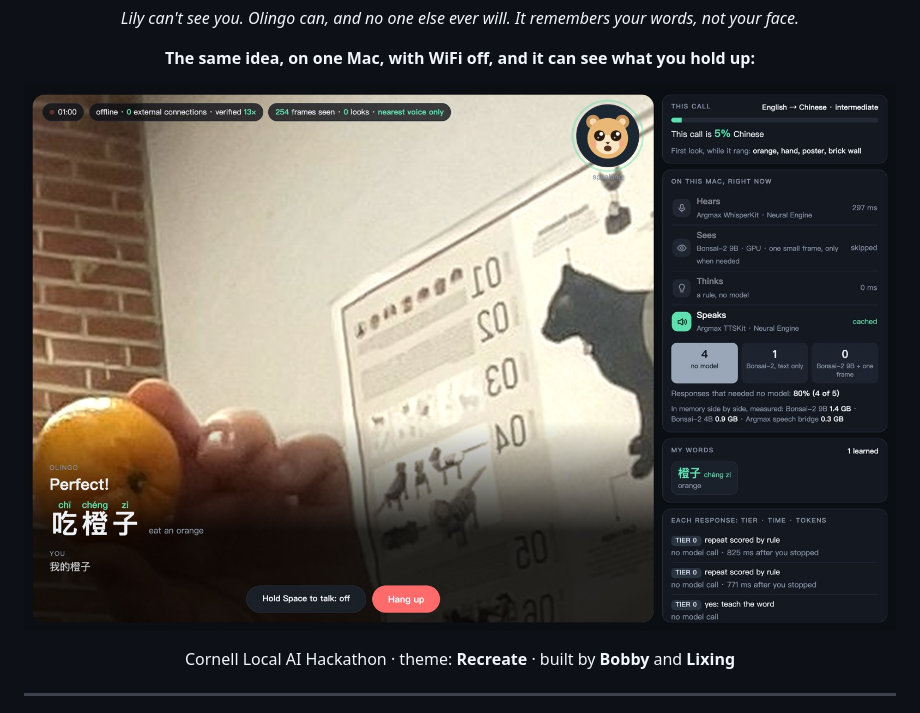
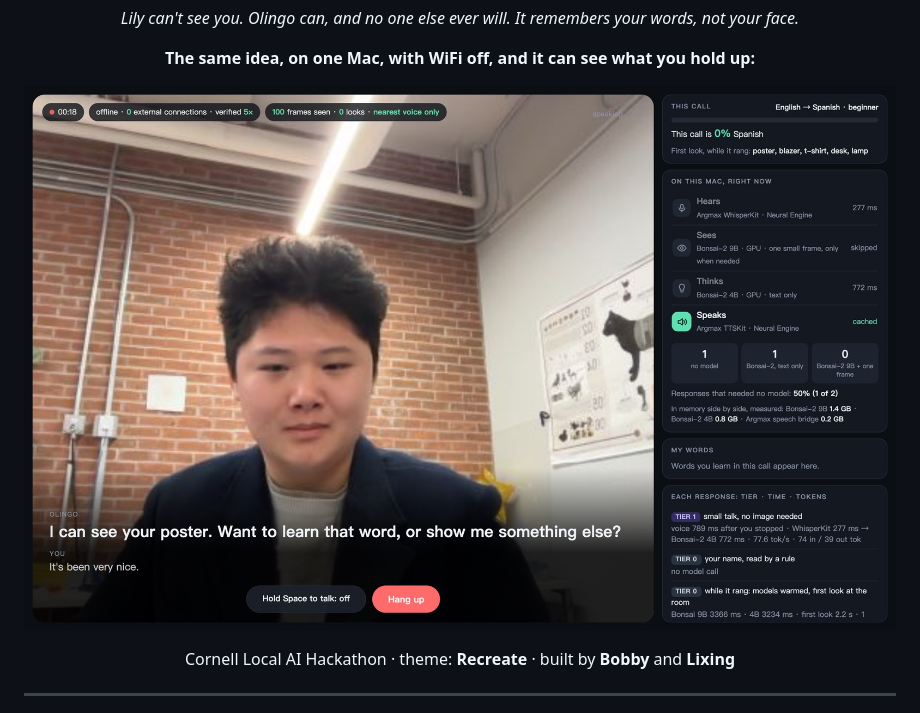
Before and after one commit to BobbyZbp/Olingo, a Markdown page: README.md, the part around the change. Rendered like a GitHub page; pictures changed too: docs/img/hero.jpg (added).

Commit message:
Listens to the whole answer before teaching; a new opening picture from a real call

```diff
--- a/README.md
+++ b/README.md
@@ -10,7 +10,7 @@ Duolingo's Video Call with Lily, recreated on-device with PrismML Bonsai-2 and A
 
 <p align="center"><b>The same idea, on one Mac, with WiFi off, and it can see what you hold up:</b></p>
 
-<p align="center"><img src="docs/img/4_phrase.jpg" width="900" alt="Olingo Live: a phrase is explained, the learner says it, and it is scored"></p>
+<p align="center"><img src="docs/img/hero.jpg" width="900" alt="Olingo Live: it has looked at the room and offers to teach the word for something it sees"></p>
 
 <p align="center">Cornell Local AI Hackathon · theme: <b>Recreate</b> · built by <b>Bobby</b> and <b>Lixing</b></p>
 
```
Also changed, not shown: 5 other files.
